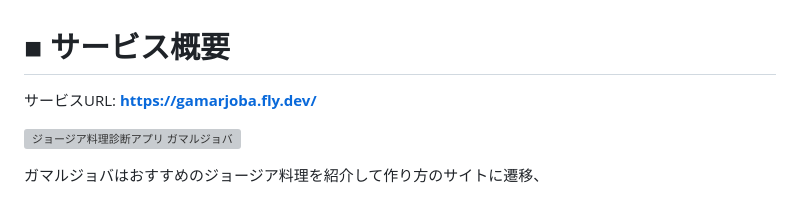
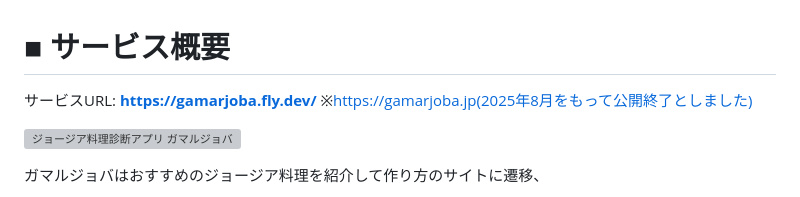
Before and after one commit to Itok1000/master, a Markdown page: README.md, the part around the change. Rendered like a GitHub page; grey boxes are pictures that could not be loaded.

```diff
--- a/README.md
+++ b/README.md
@@ -1,5 +1,6 @@
 # ■ サービス概要
 サービスURL: **https://gamarjoba.fly.dev/**
+※https://gamarjoba.jp(2025年8月をもって公開終了としました)
 
 ![ジョージア料理診断アプリ ガマルジョバ](https://github.com/user-attachments/assets/286864db-b868-496f-a1ed-55805c6b6295)
 
```
